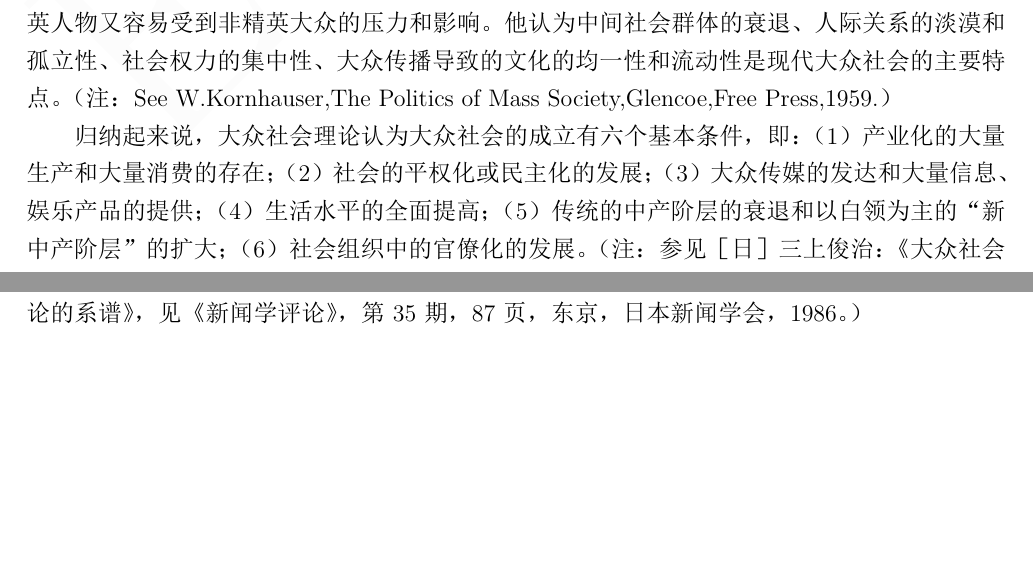
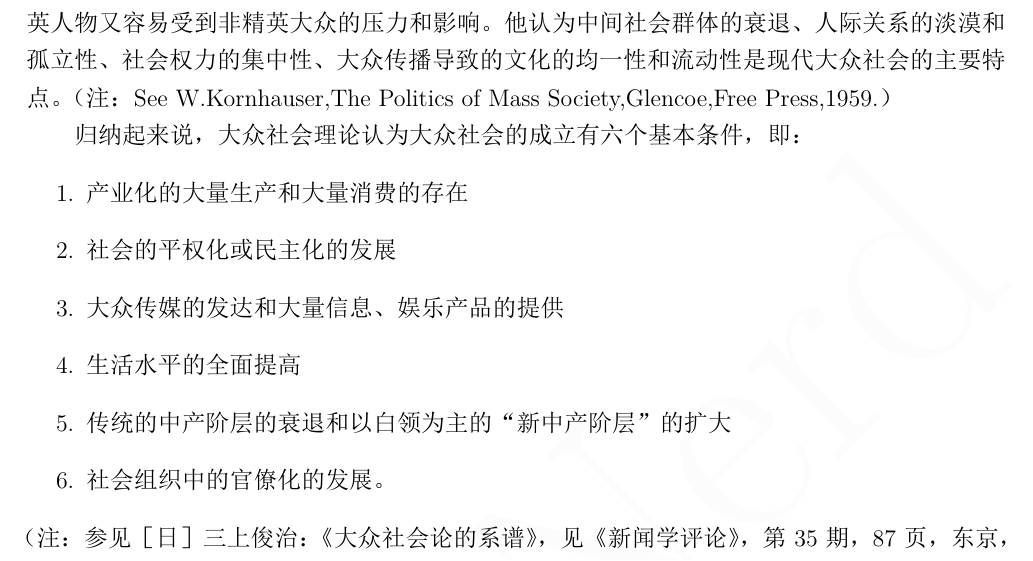
Before and after one commit to fanchile/Communication, a LaTeX document (Communication.tex): two parts of pages 38 and 39 of 86 before the commit and part of page 40 of 88 after it, the two joined at a grey line, cut so that both start at the same text, the shorter picture padded with empty space. The pictures show the PDF file Communication.pdf that the author committed with the source.

Commit message:
11.18 Daily Update

```diff
--- a/Communication.tex
+++ b/Communication.tex
@@ -623,3 +625,16 @@ citecolor=green
 	大众又不同于公众（public）。公众虽然规模很大而且分布范围广，但这个概念一般指社会上围绕共同关心的公共事务或问题，通过公开、合理的讨论而形成的能动的社会群体，他们是社会公共利益的维护者，其行为是有理性的。因此，卢梭曾把公众称为民主政治的基础，认为公众的意志——“公意”代表了共同体的最高意志，它是“不可摧毁的”（注：［法］卢梭：《社会契约论》，2版，135页，北京，商务印书馆，1980。）。公众主要是一个政治概念。
 
 	大众的主要特点包括
+	\begin{enumerate}
+		\item 规模的巨大性
+
+		\item 分散性和异质性
+
+		\item 匿名性
+
+		\item 流动性
+
+		\item 无组织性
+
+		\item 同质性
+	\end{enumerate}
@@ -658,7 +667,21 @@ citecolor=green
 
 	孔豪瑟则强调现代大众社会具有双重性质：非精英的大众容易受到精英的操纵，而同时精英人物又容易受到非精英大众的压力和影响。他认为中间社会群体的衰退、人际关系的淡漠和孤立性、社会权力的集中性、大众传播导致的文化的均一性和流动性是现代大众社会的主要特点。（注：See W.Kornhauser,The Politics of Mass Society,Glencoe,Free Press,1959.）
 
-	归纳起来说，大众社会理论认为大众社会的成立有六个基本条件，即：（1）产业化的大量生产和大量消费的存在；（2）社会的平权化或民主化的发展；（3）大众传媒的发达和大量信息、娱乐产品的提供；（4）生活水平的全面提高；（5）传统的中产阶层的衰退和以白领为主的“新中产阶层”的扩大；（6）社会组织中的官僚化的发展。（注：参见［日］三上俊治：《大众社会论的系谱》，见《新闻学评论》，第35期，87页，东京，日本新闻学会，1986。）
+	归纳起来说，大众社会理论认为大众社会的成立有六个基本条件，即：
+	\begin{enumerate}
+		\item 产业化的大量生产和大量消费的存在
+
+		\item 社会的平权化或民主化的发展
+
+		\item 大众传媒的发达和大量信息、娱乐产品的提供
+
+		\item 生活水平的全面提高
+
+		\item 传统的中产阶层的衰退和以白领为主的“新中产阶层”的扩大
+
+		\item 社会组织中的官僚化的发展。
+	\end{enumerate}
+	（注：参见［日］三上俊治：《大众社会论的系谱》，见《新闻学评论》，第35期，87页，东京，日本新闻学会，1986。）
 
 
 	用典型的大众社会论观点看问题，大众传播的受众无疑就是大众本身，受众具备着大众的一切特点，因此，受众在本质上是一种被动的存在。这可以说是大众社会论的受众观的核心观点。不过，在说明这种被动性时，传播学者更多地从社会传播结构的变化以及大众传播的性质上来寻找原因。在这个方面，日本著名社会心理学和传播学家清水几太郎的观点可以说具有代表性。
```
Also changed, not shown: Communication.pdf, Communication.tex (14 more changed lines), 5 other files.
